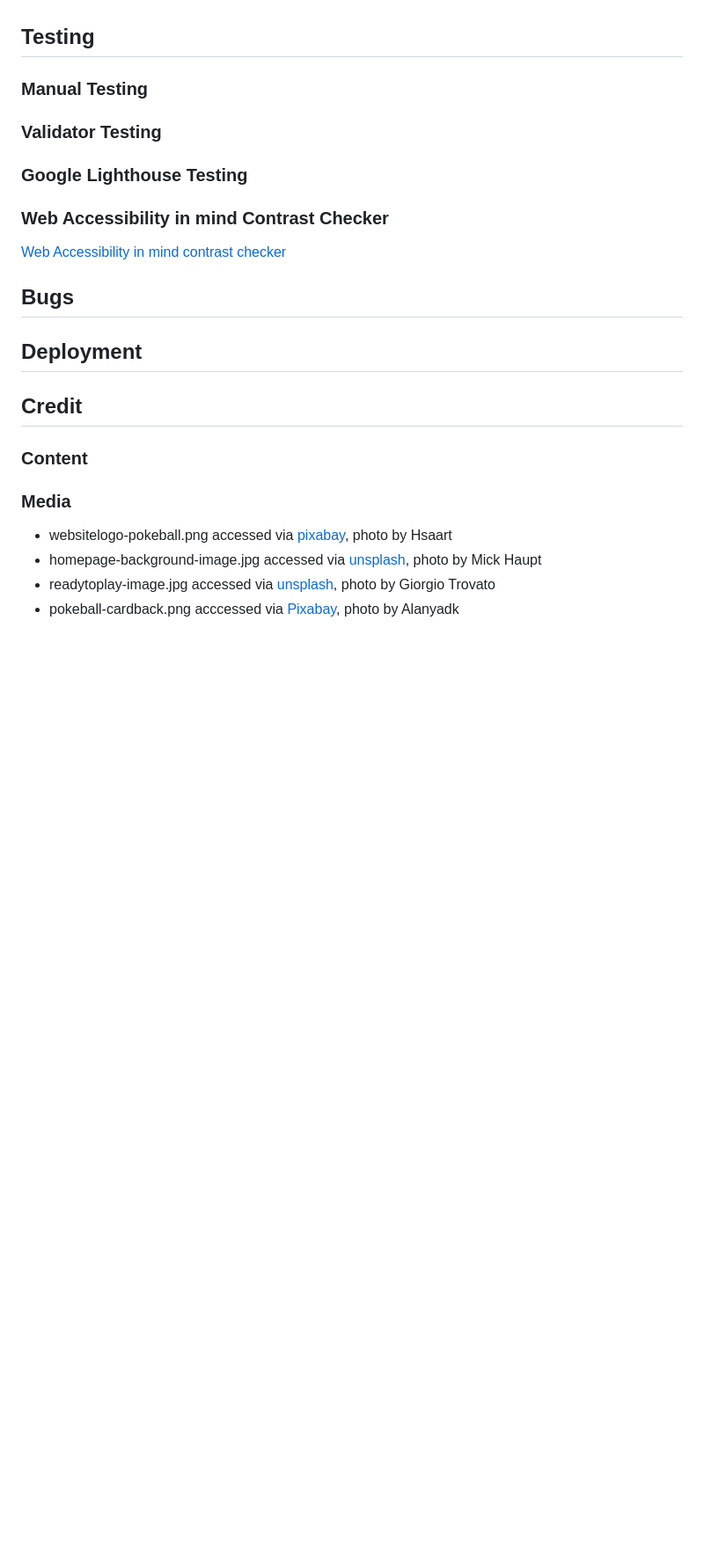
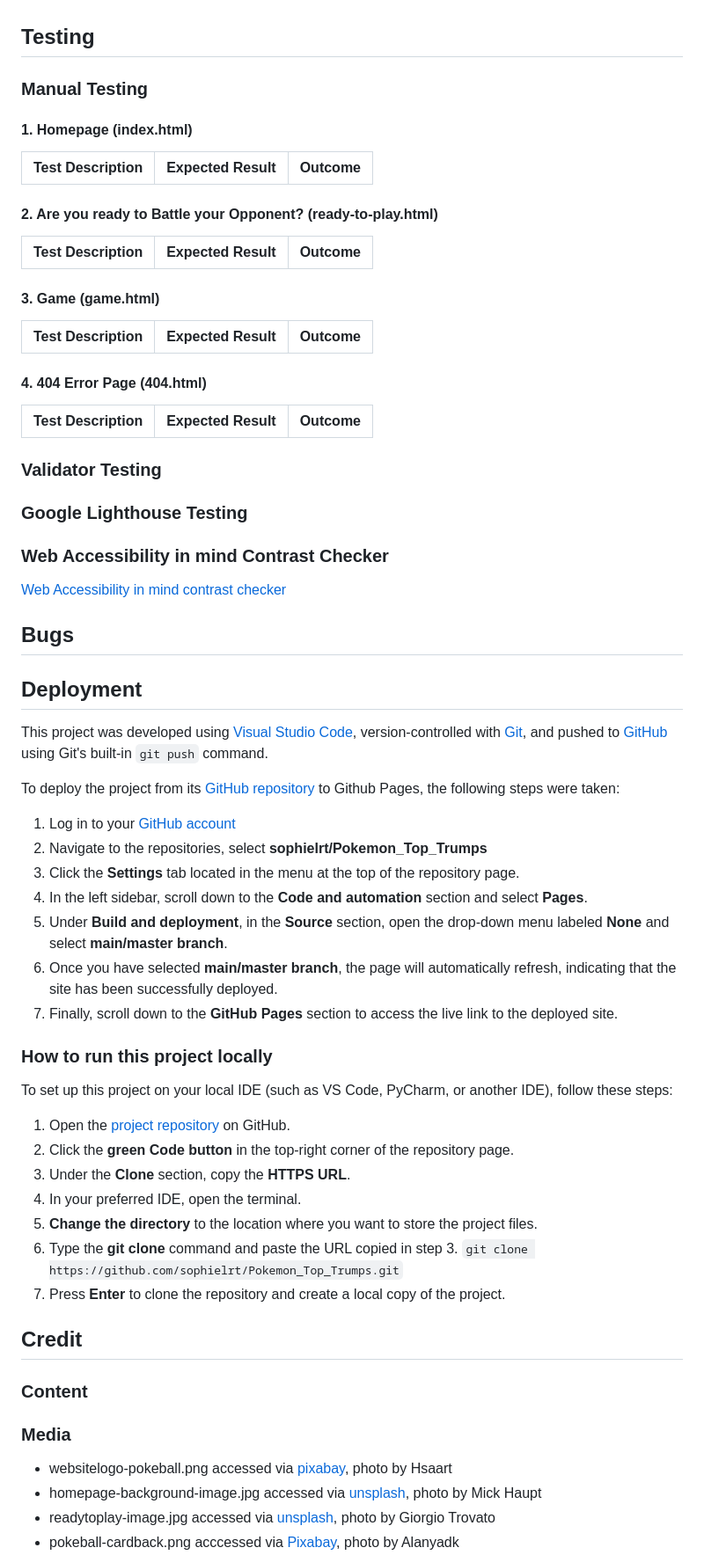
Before and after one commit to sophielrt/Pokemon_Top_Trumps, a Markdown page: README.md, the part around the change printed below. Shown: that part at 88% size. GitHub-like rendering; blank space fills up the shorter version.

Commit message:
Added acknowledgements, deployment and table for manual testing in read.me file

```diff
--- a/README.md
+++ b/README.md
@@ -93,6 +93,26 @@ I designed the wireframe using Balsamiq.
 
 ### Manual Testing
 
+#### 1. Homepage (index.html)
+
+| **Test Description** | **Expected Result** | **Outcome** |
+| ------------- | ------------- |:-----:|
+
+#### 2. Are you ready to Battle your Opponent? (ready-to-play.html)
+
+| **Test Description** | **Expected Result** | **Outcome** |
+| ------------- | ------------- |:-----:|
+
+#### 3. Game (game.html)
+
+| **Test Description** | **Expected Result** | **Outcome** |
+| ------------- | ------------- |:-----:|
+
+#### 4. 404 Error Page (404.html)
+
+| **Test Description** | **Expected Result** | **Outcome** |
+| ------------- | ------------- |:-----:|
+
 ### Validator Testing
 
 ### Google Lighthouse Testing
@@ -108,6 +128,29 @@ I designed the wireframe using Balsamiq.
 
 
 ## Deployment
+This project was developed using [Visual Studio Code](https://code.visualstudio.com/), version-controlled with [Git](https://git-scm.com/), and pushed to [GitHub](https://github.com/) using Git's built-in  `git push` command.
+
+To deploy the project from its [GitHub repository](https://github.com/sophielrt/Pokemon_Top_Trumps) to Github Pages, the following steps were taken:
+
+1. Log in to your [GitHub account](https://github.com/login)
+2. Navigate to the repositories, select **sophielrt/Pokemon_Top_Trumps**
+3. Click the **Settings** tab located in the menu at the top of the repository page.
+4. In the left sidebar, scroll down to the **Code and automation** section and select **Pages**.
+5. Under **Build and deployment**, in the **Source** section, open the drop-down menu labeled **None** and select **main/master branch**.
+6. Once you have selected **main/master branch**, the page will automatically refresh, indicating that the site has been successfully deployed.
+7. Finally, scroll down to the **GitHub Pages** section to access the live link to the deployed site.
+
+### How to run this project locally
+To set up this project on your local IDE (such as VS Code, PyCharm, or another IDE), follow these steps:
+
+1. Open the [project repository](https://github.com/sophielrt/Pokemon_Top_Trumps) on GitHub.
+2. Click the **green Code button** in the top-right corner of the repository page.
+3. Under the **Clone** section, copy the **HTTPS URL**.
+4. In your preferred IDE, open the terminal.
+5. **Change the directory** to the location where you want to store the project files.
+6. Type the **git clone** command and paste the URL copied in step 3.
+`git clone https://github.com/sophielrt/Pokemon_Top_Trumps.git`
+7. Press **Enter** to clone the repository and create a local copy of the project.
 
 
 ## Credit
```
Also changed, not shown: other parts of README.md (+7 -0 lines).
